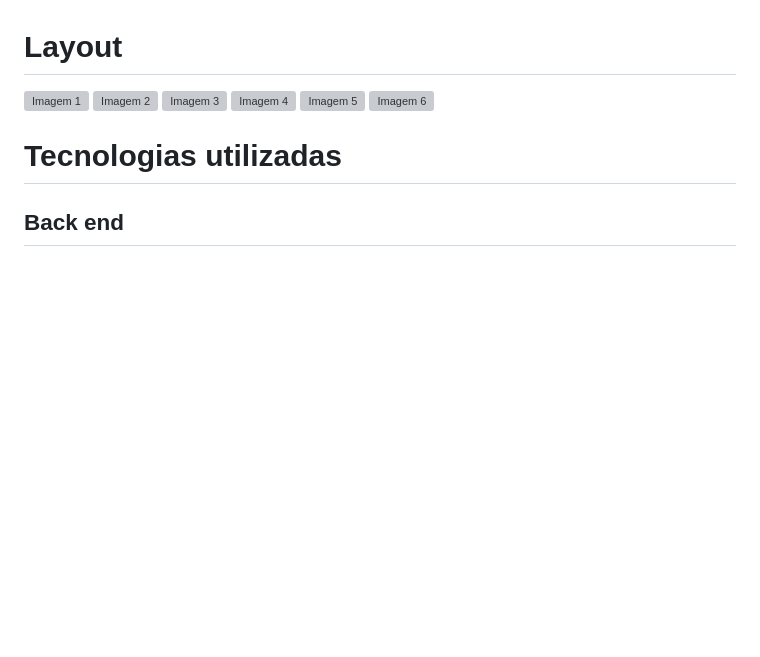
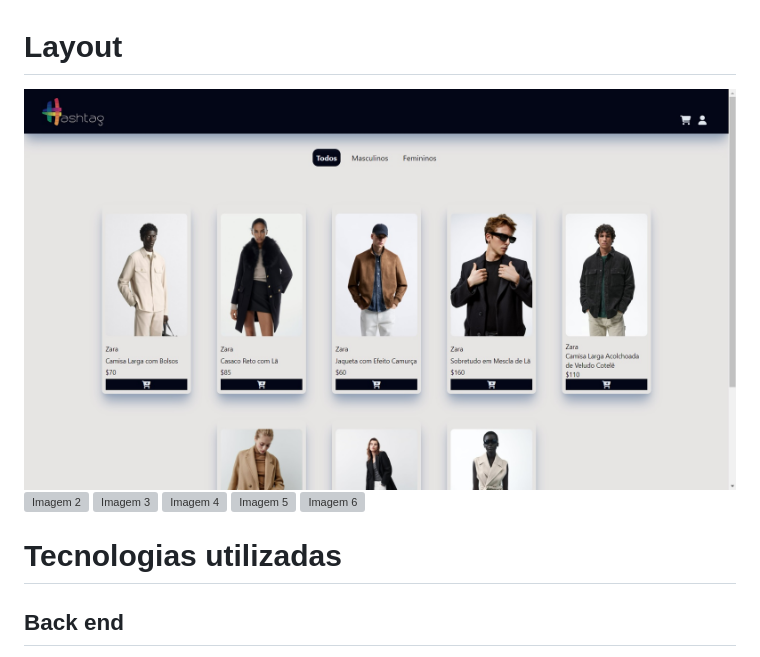
Before and after one commit to scgalves/magazineIntensivao, a Markdown page: README.md, the part around the change. Drawn GitHub-style; blank space fills up the shorter version; grey boxes are pictures that could not be loaded.

```diff
--- a/README.md
+++ b/README.md
@@ -14,7 +14,7 @@ Ao clicar no botão "Finalizar Compra" será aberta uma página com todas as lis
 A página de finalização da venda é meramente informativa, portanto, não faz comunicação com nenhuma operadora de cartão de crédito.
 
 # Layout
-![Imagem 1](https://github.com/scgalves/magazineIntensivao/assets/presentation/presentation-1.jpg)
+![Imagem 1](https://github.com/scgalves/magazineIntensivao/blob/main/assets/presentation/presentation-1.jpg)
 ![Imagem 2](https://github.com/scgalves/magazineIntensivao/assets/presentation/presentation-2.jpg)
 ![Imagem 3](https://github.com/scgalves/magazineIntensivao/assets/presentation/presentation-3.jpg)
 ![Imagem 4](https://github.com/scgalves/magazineIntensivao/assets/presentation/presentation-4.jpg)
```
